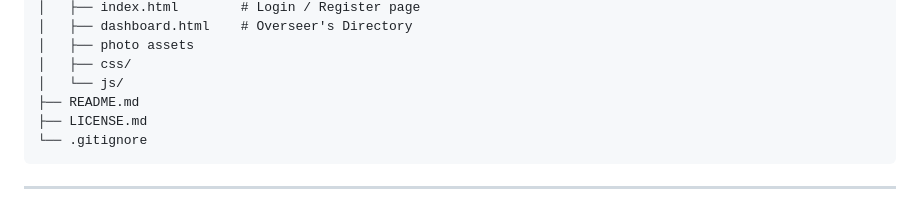
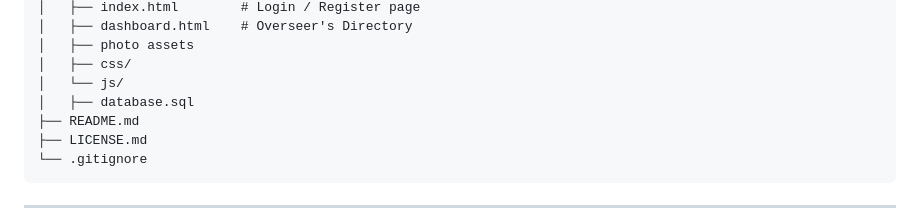
Before and after one commit to evanjania/POOSD-Group-6-Small-Project, a Markdown page: README.md, the part around the change. Drawn GitHub-style.

Commit message:
Add database.sql to project structure in README

```diff
--- a/README.md
+++ b/README.md
@@ -67,6 +67,7 @@ vaultbook/
 │   ├── photo assets
 │   ├── css/
 │   └── js/
+│   ├── database.sql
 ├── README.md
 ├── LICENSE.md
 └── .gitignore
```
